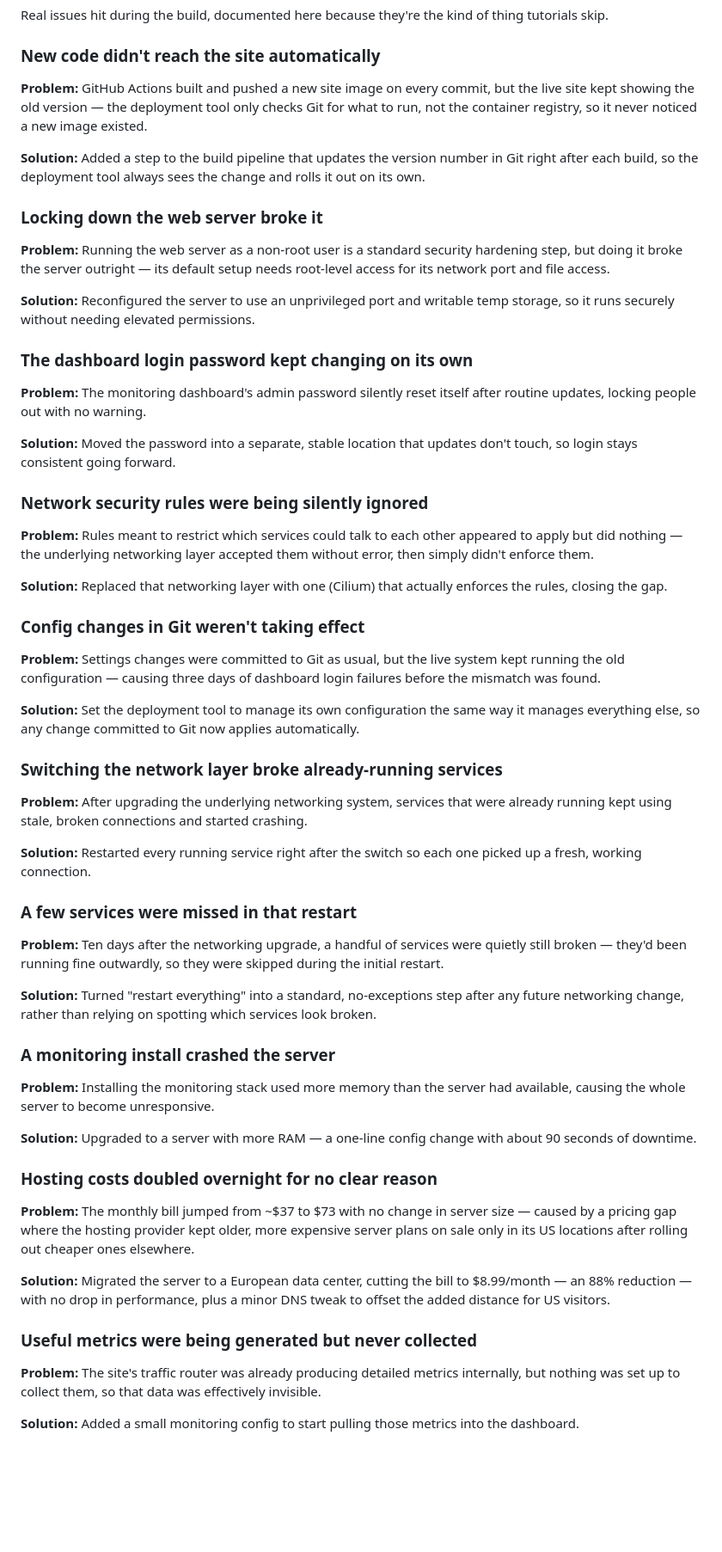
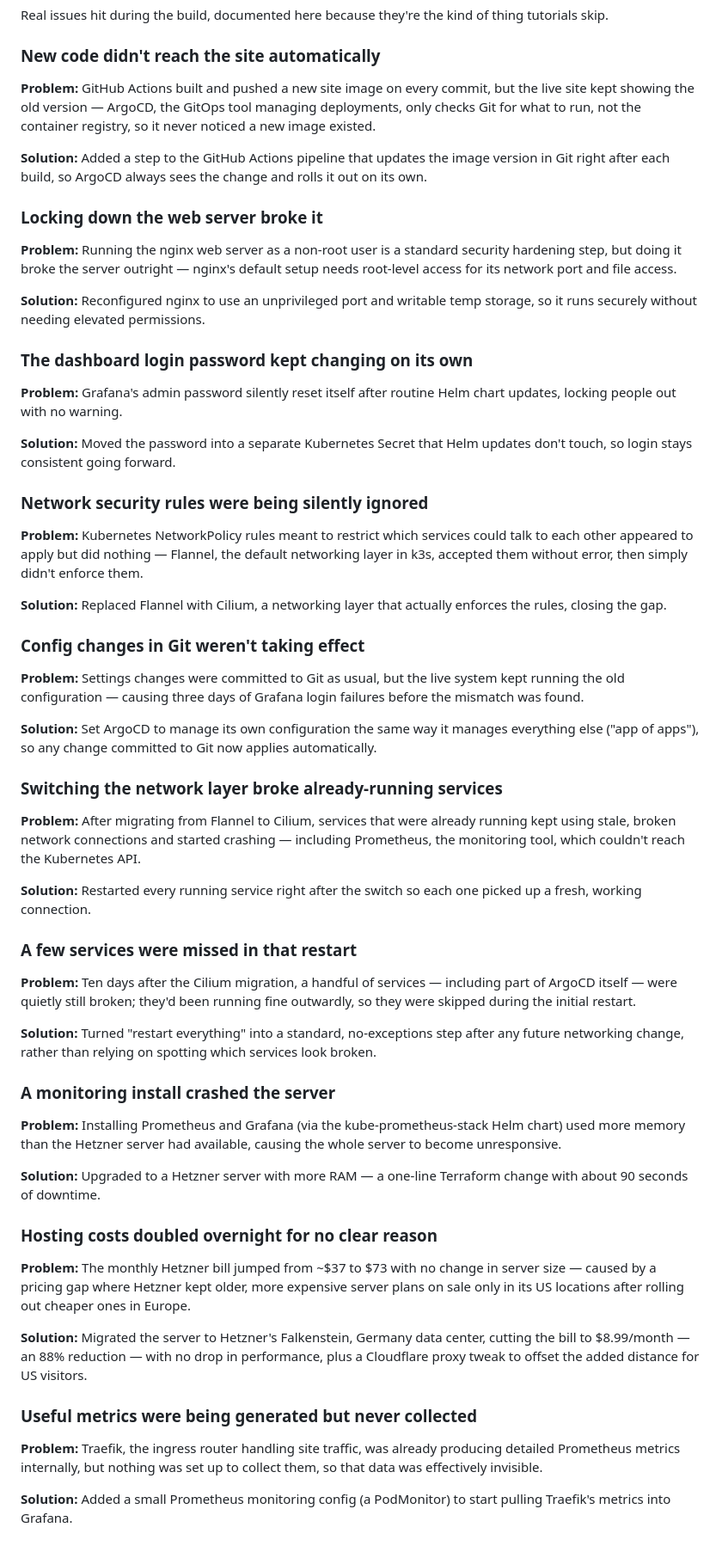
Before and after one commit to Cdub-63/christian-wallace.com, a Markdown page: README.md, the part around the change. Shown at 86% size. Rendered like a GitHub page; blank space fills up the shorter version.

Commit message:
Name the actual tools in each lessons-learned entry
Keeps the plain-language Problem/Solution framing but reintroduces
tool names (ArgoCD, nginx, Grafana, Flannel/Cilium, Prometheus, etc.)
so a reader can tell what technologies were used.

```diff
--- a/README.md
+++ b/README.md
@@ -127,60 +127,60 @@ Real issues hit during the build, documented here because they're the kind of th
 
 ### New code didn't reach the site automatically
 
-**Problem:** GitHub Actions built and pushed a new site image on every commit, but the live site kept showing the old version — the deployment tool only checks Git for what to run, not the container registry, so it never noticed a new image existed.
+**Problem:** GitHub Actions built and pushed a new site image on every commit, but the live site kept showing the old version — ArgoCD, the GitOps tool managing deployments, only checks Git for what to run, not the container registry, so it never noticed a new image existed.
 
-**Solution:** Added a step to the build pipeline that updates the version number in Git right after each build, so the deployment tool always sees the change and rolls it out on its own.
+**Solution:** Added a step to the GitHub Actions pipeline that updates the image version in Git right after each build, so ArgoCD always sees the change and rolls it out on its own.
 
 ### Locking down the web server broke it
 
-**Problem:** Running the web server as a non-root user is a standard security hardening step, but doing it broke the server outright — its default setup needs root-level access for its network port and file access.
+**Problem:** Running the nginx web server as a non-root user is a standard security hardening step, but doing it broke the server outright — nginx's default setup needs root-level access for its network port and file access.
 
-**Solution:** Reconfigured the server to use an unprivileged port and writable temp storage, so it runs securely without needing elevated permissions.
+**Solution:** Reconfigured nginx to use an unprivileged port and writable temp storage, so it runs securely without needing elevated permissions.
 
 ### The dashboard login password kept changing on its own
 
-**Problem:** The monitoring dashboard's admin password silently reset itself after routine updates, locking people out with no warning.
+**Problem:** Grafana's admin password silently reset itself after routine Helm chart updates, locking people out with no warning.
 
-**Solution:** Moved the password into a separate, stable location that updates don't touch, so login stays consistent going forward.
+**Solution:** Moved the password into a separate Kubernetes Secret that Helm updates don't touch, so login stays consistent going forward.
 
 ### Network security rules were being silently ignored
 
-**Problem:** Rules meant to restrict which services could talk to each other appeared to apply but did nothing — the underlying networking layer accepted them without error, then simply didn't enforce them.
+**Problem:** Kubernetes NetworkPolicy rules meant to restrict which services could talk to each other appeared to apply but did nothing — Flannel, the default networking layer in k3s, accepted them without error, then simply didn't enforce them.
 
-**Solution:** Replaced that networking layer with one (Cilium) that actually enforces the rules, closing the gap.
+**Solution:** Replaced Flannel with Cilium, a networking layer that actually enforces the rules, closing the gap.
 
 ### Config changes in Git weren't taking effect
 
-**Problem:** Settings changes were committed to Git as usual, but the live system kept running the old configuration — causing three days of dashboard login failures before the mismatch was found.
+**Problem:** Settings changes were committed to Git as usual, but the live system kept running the old configuration — causing three days of Grafana login failures before the mismatch was found.
 
-**Solution:** Set the deployment tool to manage its own configuration the same way it manages everything else, so any change committed to Git now applies automatically.
+**Solution:** Set ArgoCD to manage its own configuration the same way it manages everything else ("app of apps"), so any change committed to Git now applies automatically.
 
 ### Switching the network layer broke already-running services
 
-**Problem:** After upgrading the underlying networking system, services that were already running kept using stale, broken connections and started crashing.
+**Problem:** After migrating from Flannel to Cilium, services that were already running kept using stale, broken network connections and started crashing — including Prometheus, the monitoring tool, which couldn't reach the Kubernetes API.
 
 **Solution:** Restarted every running service right after the switch so each one picked up a fresh, working connection.
 
 ### A few services were missed in that restart
 
-**Problem:** Ten days after the networking upgrade, a handful of services were quietly still broken — they'd been running fine outwardly, so they were skipped during the initial restart.
+**Problem:** Ten days after the Cilium migration, a handful of services — including part of ArgoCD itself — were quietly still broken; they'd been running fine outwardly, so they were skipped during the initial restart.
 
 **Solution:** Turned "restart everything" into a standard, no-exceptions step after any future networking change, rather than relying on spotting which services look broken.
 
 ### A monitoring install crashed the server
 
-**Problem:** Installing the monitoring stack used more memory than the server had available, causing the whole server to become unresponsive.
+**Problem:** Installing Prometheus and Grafana (via the kube-prometheus-stack Helm chart) used more memory than the Hetzner server had available, causing the whole server to become unresponsive.
 
-**Solution:** Upgraded to a server with more RAM — a one-line config change with about 90 seconds of downtime.
+**Solution:** Upgraded to a Hetzner server with more RAM — a one-line Terraform change with about 90 seconds of downtime.
 
 ### Hosting costs doubled overnight for no clear reason
 
-**Problem:** The monthly bill jumped from ~$37 to $73 with no change in server size — caused by a pricing gap where the hosting provider kept older, more expensive server plans on sale only in its US locations after rolling out cheaper ones elsewhere.
+**Problem:** The monthly Hetzner bill jumped from ~$37 to $73 with no change in server size — caused by a pricing gap where Hetzner kept older, more expensive server plans on sale only in its US locations after rolling out cheaper ones in Europe.
 
-**Solution:** Migrated the server to a European data center, cutting the bill to $8.99/month — an 88% reduction — with no drop in performance, plus a minor DNS tweak to offset the added distance for US visitors.
+**Solution:** Migrated the server to Hetzner's Falkenstein, Germany data center, cutting the bill to $8.99/month — an 88% reduction — with no drop in performance, plus a Cloudflare proxy tweak to offset the added distance for US visitors.
 
 ### Useful metrics were being generated but never collected
 
-**Problem:** The site's traffic router was already producing detailed metrics internally, but nothing was set up to collect them, so that data was effectively invisible.
+**Problem:** Traefik, the ingress router handling site traffic, was already producing detailed Prometheus metrics internally, but nothing was set up to collect them, so that data was effectively invisible.
 
-**Solution:** Added a small monitoring config to start pulling those metrics into the dashboard.
+**Solution:** Added a small Prometheus monitoring config (a PodMonitor) to start pulling Traefik's metrics into Grafana.
```
